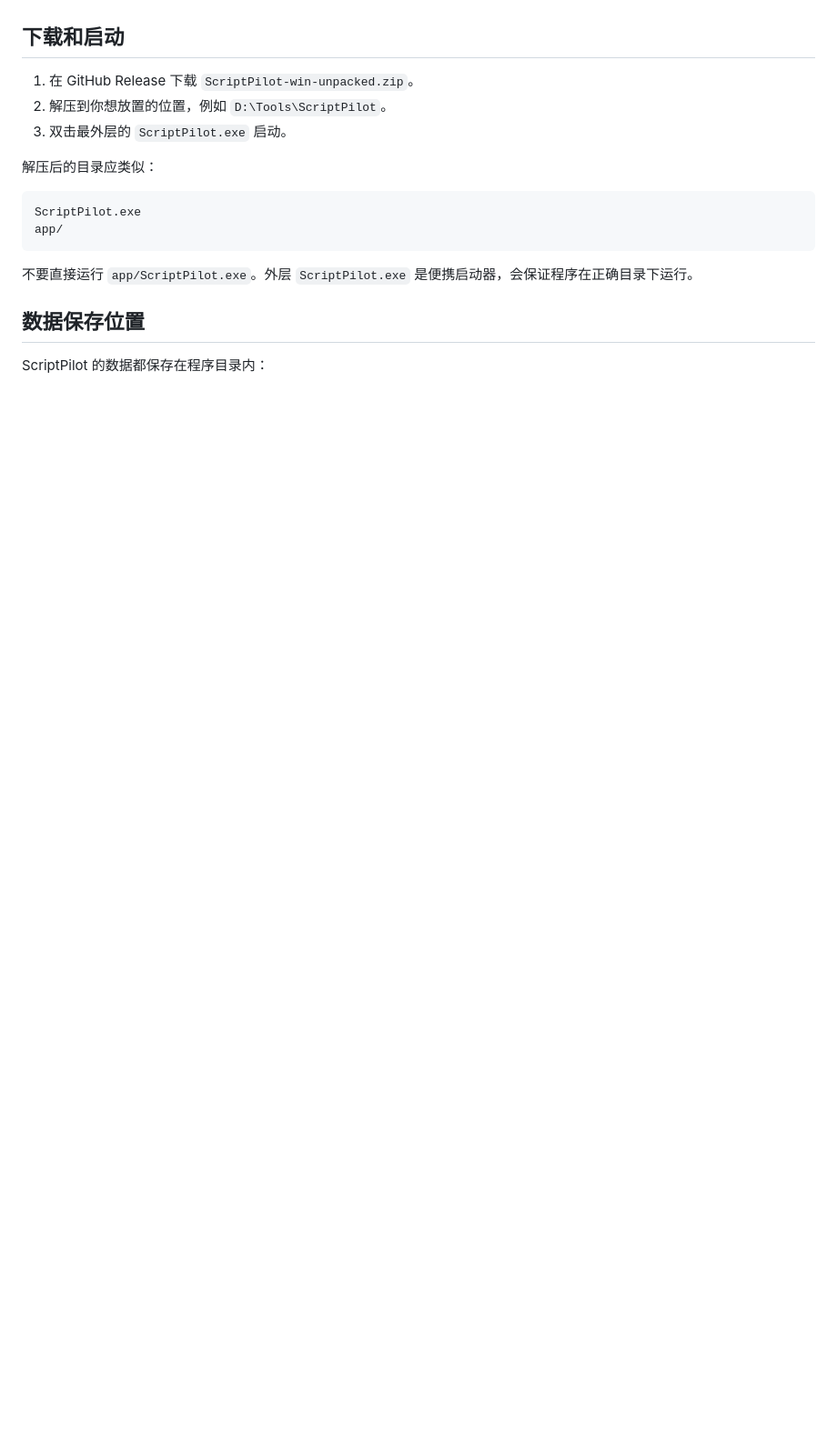
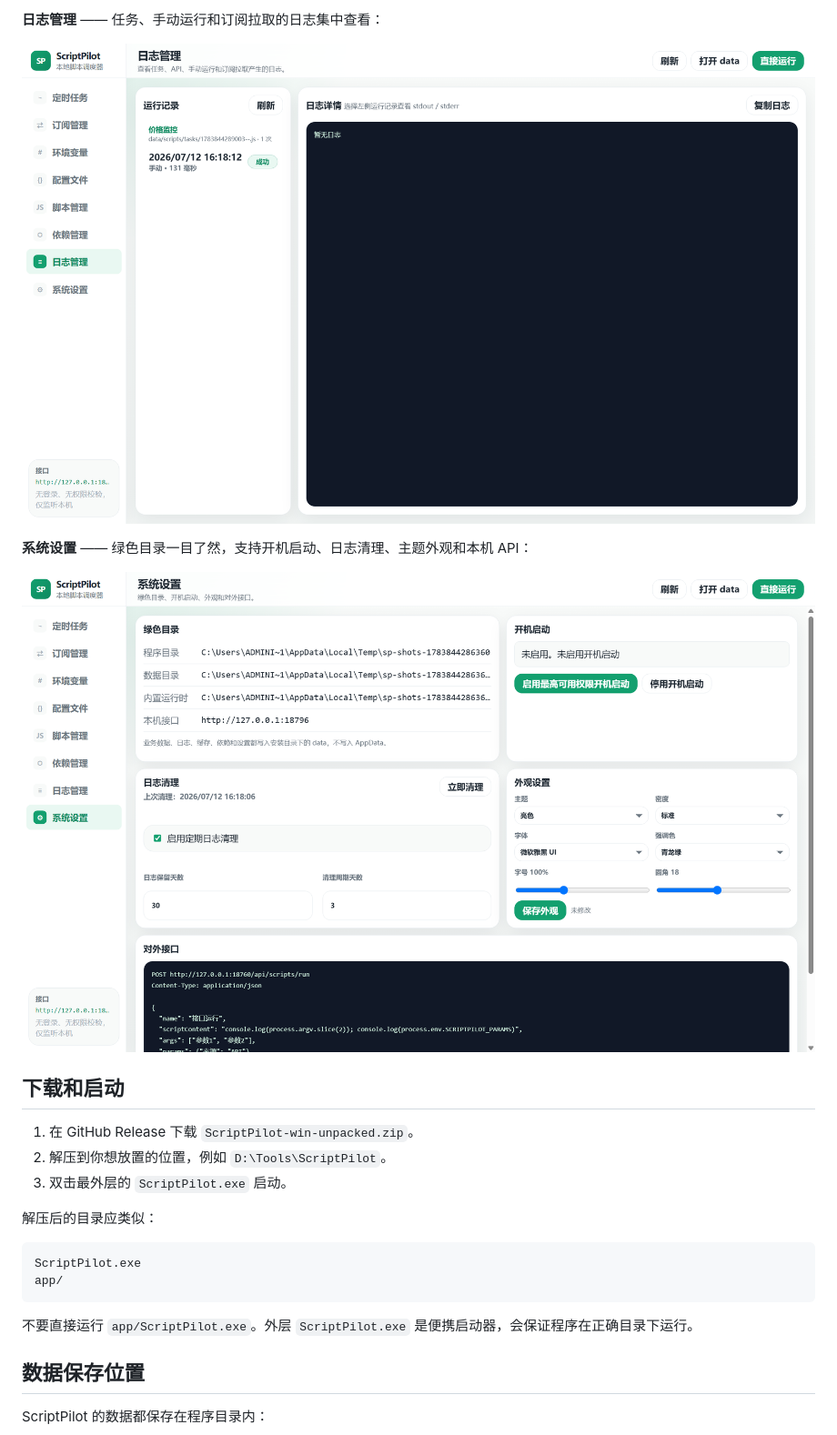
Before and after one commit to Aerozb/ScriptPilot, a Markdown page: README.md, the part around one of its changes. Shown at 91% size. GitHub-like rendering; pictures changed too: docs/screenshots/logs.png (added), docs/screenshots/settings.png (added); blank space fills up the shorter version.

Commit message:
docs: README 增加界面截图预览
Co-Authored-By: Claude Fable 5 <noreply@anthropic.com>

```diff
--- a/README.md
+++ b/README.md
@@ -4,3 +19,11 @@ ScriptPilot 是一个 Windows 绿色便携版 NodeJS 脚本调度器。它不需
+**日志管理** —— 任务、手动运行和订阅拉取的日志集中查看：
+
+![日志管理](docs/screenshots/logs.png)
+
+**系统设置** —— 绿色目录一目了然，支持开机启动、日志清理、主题外观和本机 API：
+
+![系统设置](docs/screenshots/settings.png)
+
 
 ## 下载和启动
 
```
Also changed, not shown: other parts of README.md (+15 -0 lines), docs/screenshots/envs.png (added), docs/screenshots/scripts.png (added), docs/screenshots/tasks.png (added), 1 other file.
